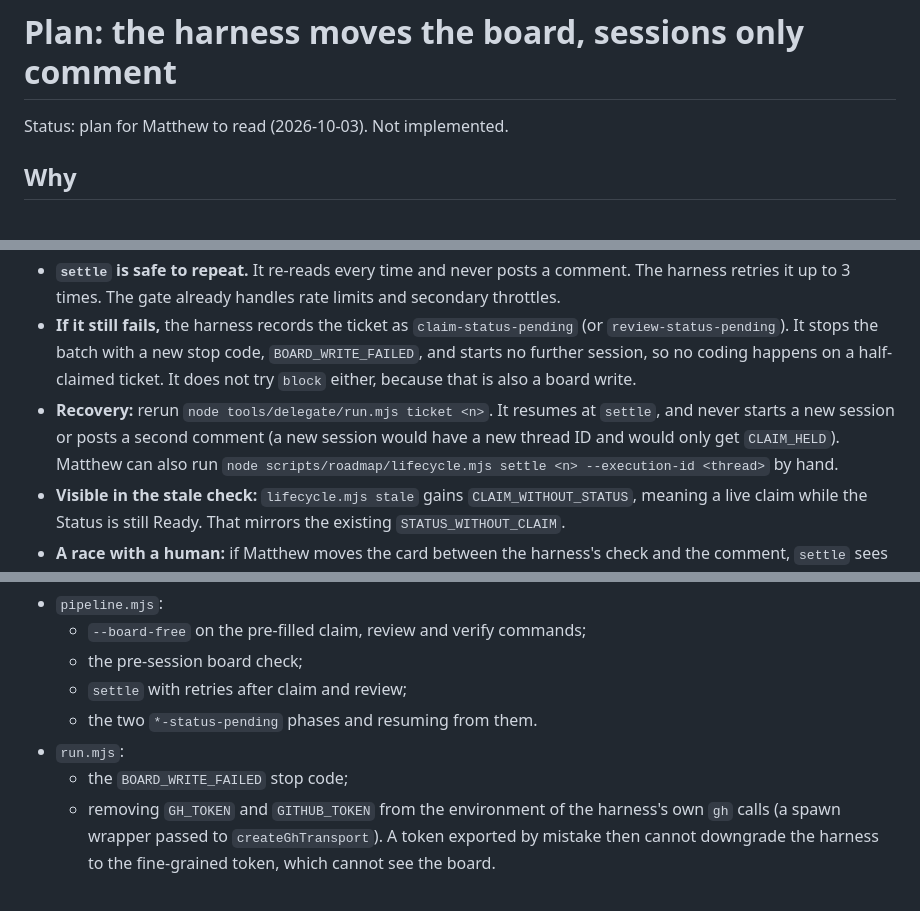
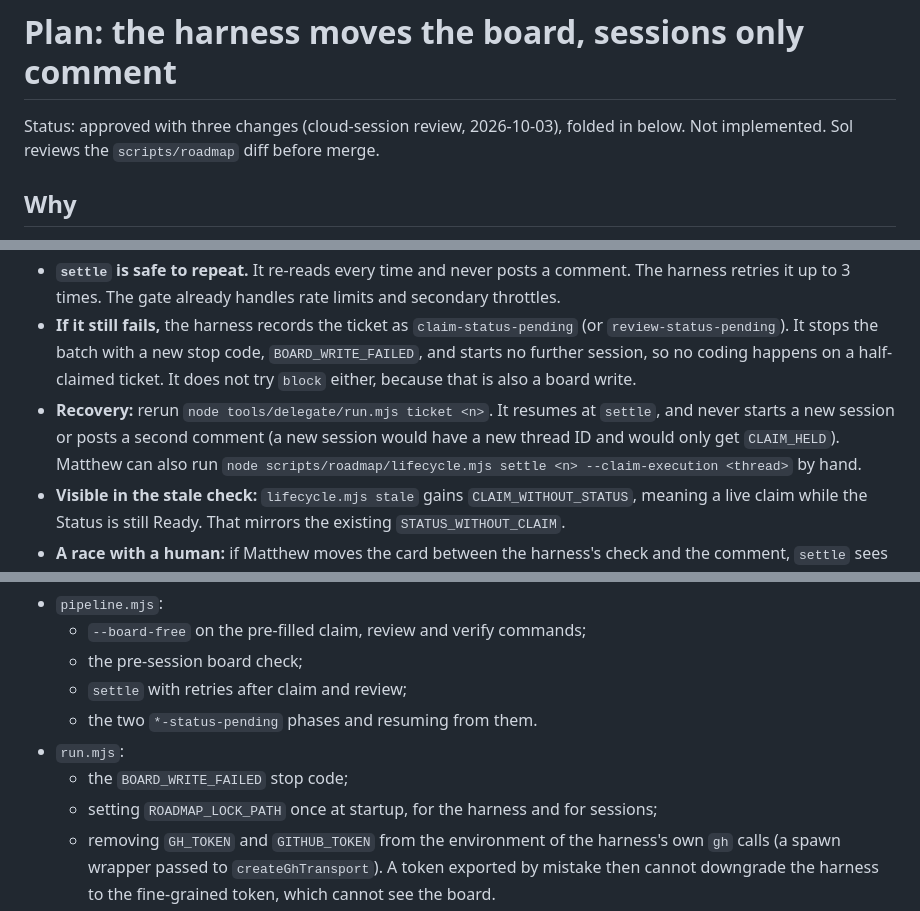
Before and after one commit to mbelinkie/brainstorm, a Markdown page: docs/delegation/BOARD_WRITE_SPLIT_PLAN.md, 3 parts joined by grey strips. Drawn GitHub-style.

```diff
--- a/docs/delegation/BOARD_WRITE_SPLIT_PLAN.md
+++ b/docs/delegation/BOARD_WRITE_SPLIT_PLAN.md
@@ -1,6 +1,6 @@
 # Plan: the harness moves the board, sessions only comment
 
-Status: plan for Matthew to read (2026-10-03). Not implemented.
+Status: approved with three changes (cloud-session review, 2026-10-03), folded in below. Not implemented. Sol reviews the `scripts/roadmap` diff before merge.
 
 ## Why
 
@@ -33,7 +34,7 @@ Sessions do the GitHub issue part; the harness does the board part, outside the
 - **The comment is the lock, not the board.** `claim` already checks for a live claim comment before anything else and refuses with `CLAIM_HELD` when another execution holds one. So while the board still says Ready, no second runner can claim the ticket.
 - **`settle` is safe to repeat.** It re-reads every time and never posts a comment. The harness retries it up to 3 times. The gate already handles rate limits and secondary throttles.
 - **If it still fails,** the harness records the ticket as `claim-status-pending` (or `review-status-pending`). It stops the batch with a new stop code, `BOARD_WRITE_FAILED`, and starts no further session, so no coding happens on a half-claimed ticket. It does not try `block` either, because that is also a board write.
-- **Recovery:** rerun `node tools/delegate/run.mjs ticket <n>`. It resumes at `settle`, and never starts a new session or posts a second comment (a new session would have a new thread ID and would only get `CLAIM_HELD`). Matthew can also run `node scripts/roadmap/lifecycle.mjs settle <n> --execution-id <thread>` by hand.
+- **Recovery:** rerun `node tools/delegate/run.mjs ticket <n>`. It resumes at `settle`, and never starts a new session or posts a second comment (a new session would have a new thread ID and would only get `CLAIM_HELD`). Matthew can also run `node scripts/roadmap/lifecycle.mjs settle <n> --claim-execution <thread>` by hand.
 - **Visible in the stale check:** `lifecycle.mjs stale` gains `CLAIM_WITHOUT_STATUS`, meaning a live claim while the Status is still Ready. That mirrors the existing `STATUS_WITHOUT_CLAIM`.
 - **A race with a human:** if Matthew moves the card between the harness's check and the comment, `settle` sees an unexpected Status and refuses instead of overwriting it. The claim stays live, and `release` (which already exists) clears it.
 
@@ -60,6 +63,7 @@ Not touched: `gate.mjs`, `github-transport.mjs`, `rate-limit.mjs`, `lock.mjs`. T
   - the two `*-status-pending` phases and resuming from them.
 - `run.mjs`:
   - the `BOARD_WRITE_FAILED` stop code;
+  - setting `ROADMAP_LOCK_PATH` once at startup, for the harness and for sessions;
   - removing `GH_TOKEN` and `GITHUB_TOKEN` from the environment of the harness's own `gh` calls (a spawn wrapper passed to `createGhTransport`). A token exported by mistake then cannot downgrade the harness to the fine-grained token, which cannot see the board.
 - `test/harness/delegate-e2e.test.js`, end-to-end cases for:
   - board-free claim then settle;
```
Also changed, not shown: other parts of docs/delegation/BOARD_WRITE_SPLIT_PLAN.md (+11 -5 lines).
